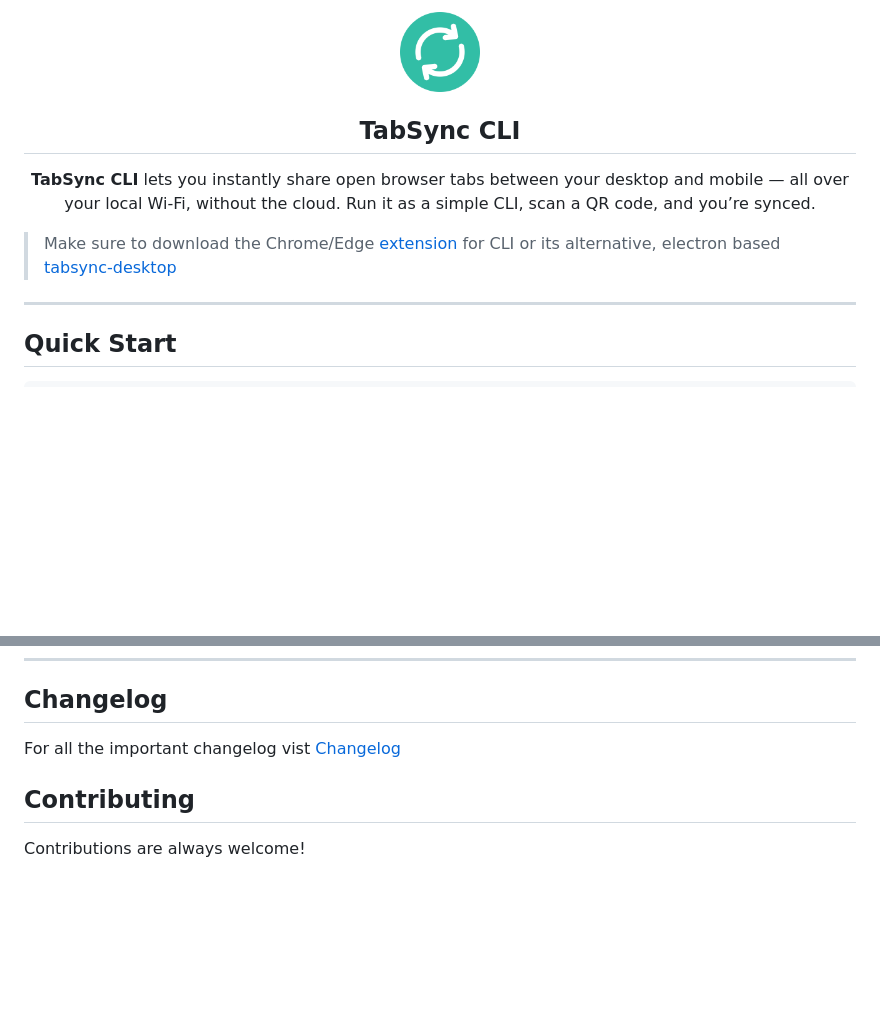
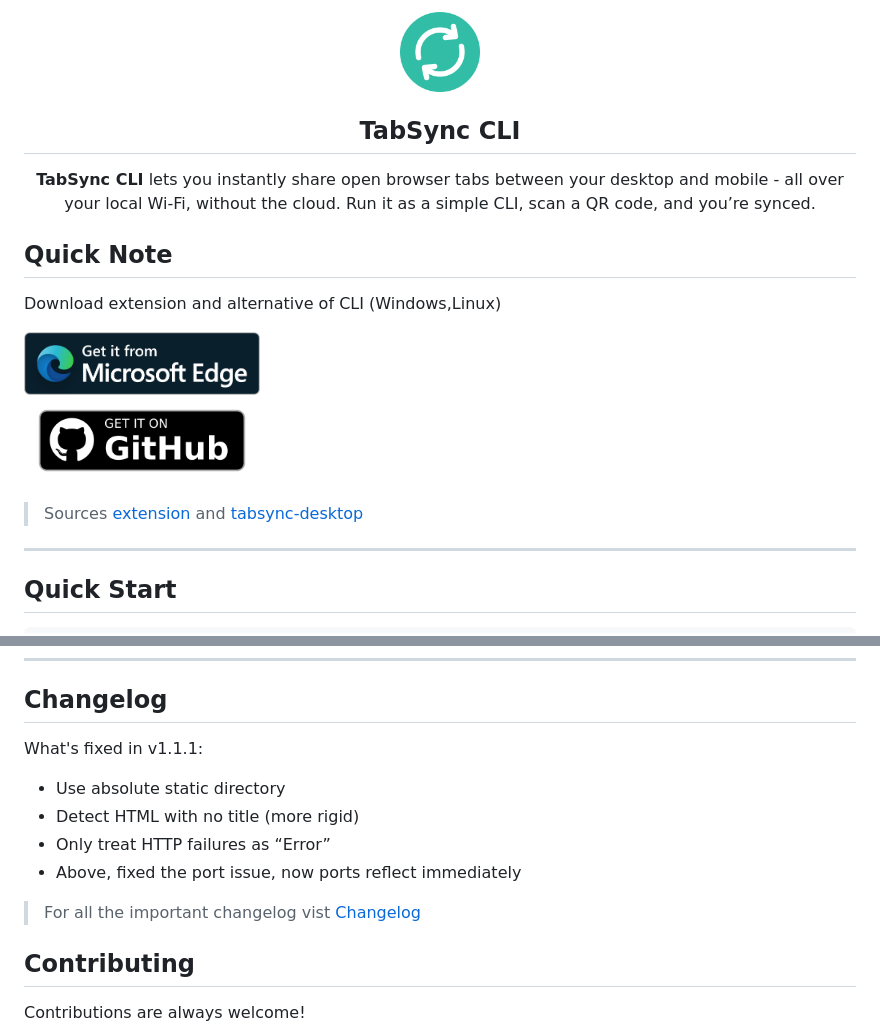
Before and after one commit to jayantur13/tabsync-cli, a Markdown page: README.md, 2 parts joined by grey strips. GitHub-like rendering; pictures changed too: assets/images/edge-store.png (added), assets/images/github-release.png (added); blank space fills up the shorter version.

Commit message:
Release: v1.1.1

```diff
--- a/README.md
+++ b/README.md
@@ -3,11 +3,20 @@
   <h2 align="center">TabSync CLI</h2>
   <p align="center">
-  <b>TabSync CLI</b> lets you instantly share open browser tabs between your desktop and mobile — all over your local Wi-Fi, without the cloud.
+  <b>TabSync CLI</b> lets you instantly share open browser tabs between your desktop and mobile - all over your local Wi-Fi, without the cloud.
   Run it as a simple CLI, scan a QR code, and you’re synced.
   </p>
 </p>
 
-> Make sure to download the Chrome/Edge [extension](https://github.com/jayantur13/tabsync-extension) for CLI or its alternative, electron based [tabsync-desktop](https://github.com/jayantur13/tabsync-desktop)
+## Quick Note
+
+Download extension and alternative of CLI (Windows,Linux)
+
+<p>
+ <a href="https://microsoftedge.microsoft.com/addons/detail/tabsync-local-browser-sync/clamejppcbpencfoggafhgamjjmihdhb" target="_blank"><img src="/assets/images/edge-store.png" width="236" height="62" alt="store-edge"/></a><br/>
+<a href="https://github.com/jayantur13/tabsync-desktop/releases" target="_blank"><img src="/assets/images/github-release.png" width="236" height="62" alt="gh-repo-store"/></a>
+</p>
+
+> Sources [extension](https://github.com/jayantur13/tabsync-extension) and [tabsync-desktop](https://github.com/jayantur13/tabsync-desktop)
 
 ---
 
@@ -97,7 +106,14 @@ Press Ctrl + C in the terminal to shut it down gracefully.
 
 ## Changelog
 
-For all the important changelog vist [Changelog](https://github.com/jayantur13/tabsync-cli/blob/main/Changelog.md)
+What's fixed in v1.1.1:
+
+- Use absolute static directory
+- Detect HTML with no title (more rigid)
+- Only treat HTTP failures as “Error”
+- Above, fixed the port issue, now ports reflect immediately
+
+> For all the important changelog vist [Changelog](https://github.com/jayantur13/tabsync-cli/blob/main/Changelog.md)
 
 ## Contributing
 
```
Also changed, not shown: other parts of README.md (+5 -5 lines), Changelog.md (+8 -0 lines), 3 other files.
